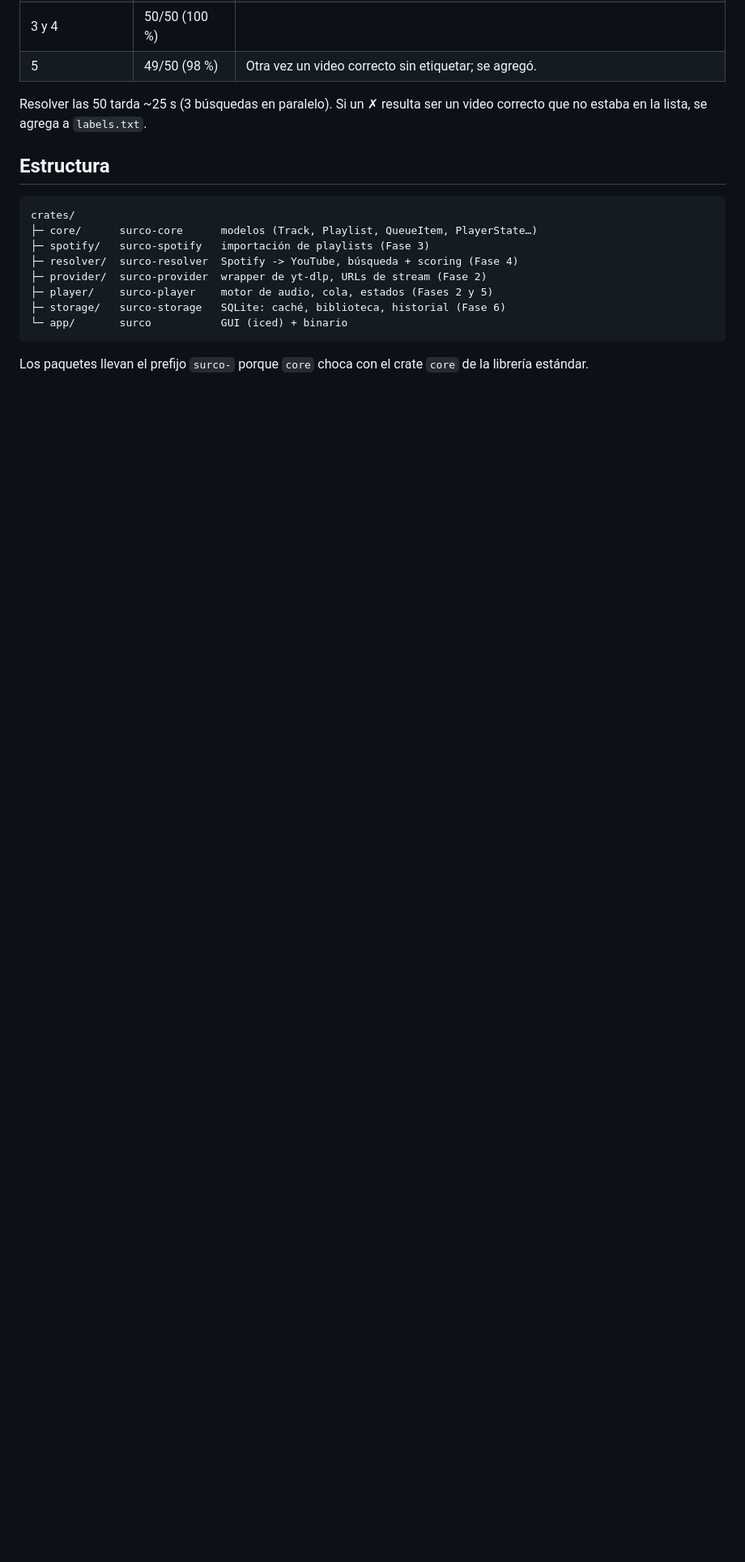
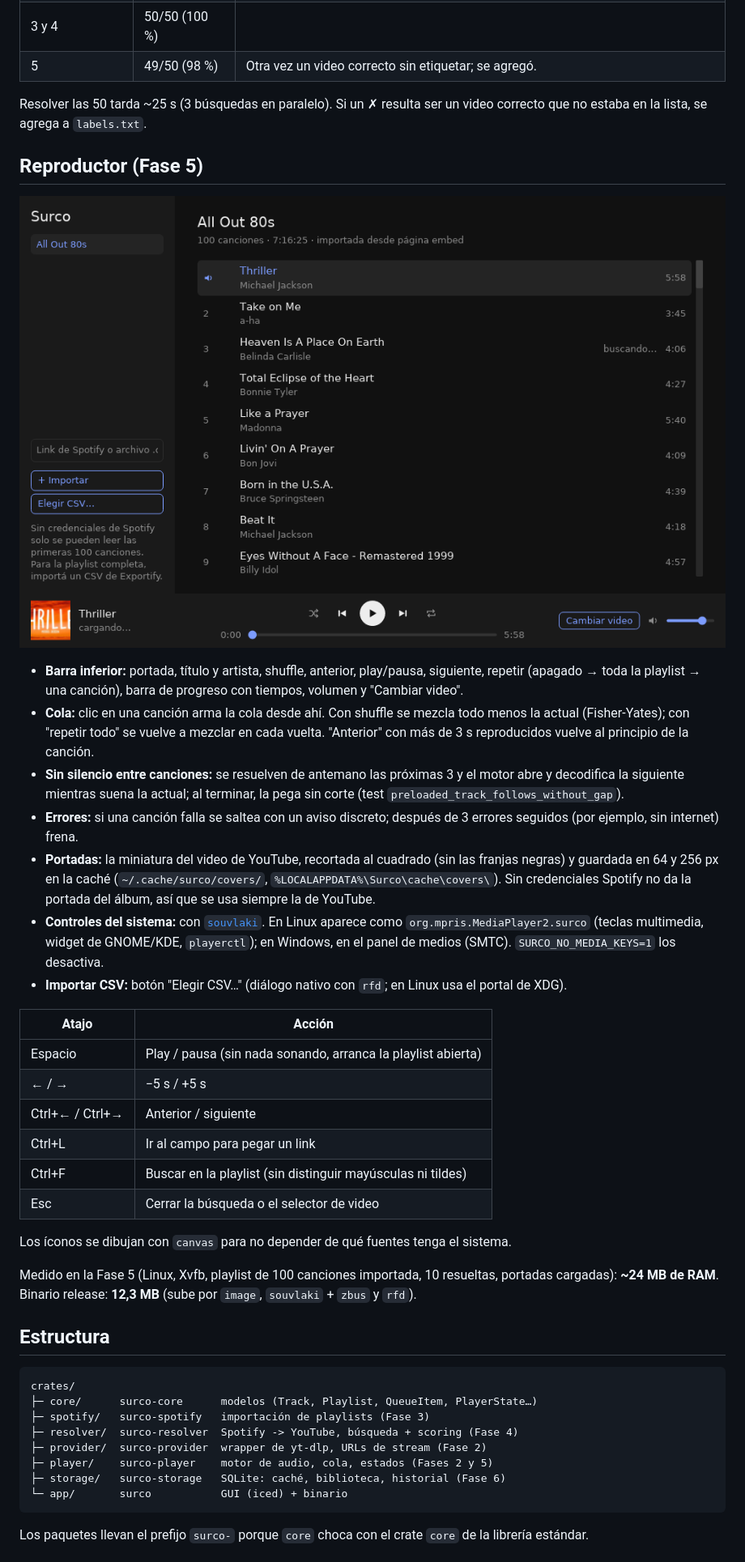
Before and after one commit to devMathiuX/Surco, a Markdown page: README.md, the part around one of its changes. Shown at 81% size. GitHub-like rendering; pictures changed too: docs/fase5-reproductor.png (added); blank space fills up the shorter version.

````diff
--- a/README.md
+++ b/README.md
@@ -87,6 +87,31 @@ Resultados del 2026-11-24 (las búsquedas de YouTube cambian entre corridas):
 
 Resolver las 50 tarda ~25 s (3 búsquedas en paralelo). Si un ✗ resulta ser un video correcto que no estaba en la lista, se agrega a `labels.txt`.
 
+## Reproductor (Fase 5)
+
+![Reproductor](docs/fase5-reproductor.png)
+
+- **Barra inferior:** portada, título y artista, shuffle, anterior, play/pausa, siguiente, repetir (apagado → toda la playlist → una canción), barra de progreso con tiempos, volumen y "Cambiar video".
+- **Cola:** clic en una canción arma la cola desde ahí. Con shuffle se mezcla todo menos la actual (Fisher-Yates); con "repetir todo" se vuelve a mezclar en cada vuelta. "Anterior" con más de 3 s reproducidos vuelve al principio de la canción.
+- **Sin silencio entre canciones:** se resuelven de antemano las próximas 3 y el motor abre y decodifica la siguiente mientras suena la actual; al terminar, la pega sin corte (test `preloaded_track_follows_without_gap`).
+- **Errores:** si una canción falla se saltea con un aviso discreto; después de 3 errores seguidos (por ejemplo, sin internet) frena.
+- **Portadas:** la miniatura del video de YouTube, recortada al cuadrado (sin las franjas negras) y guardada en 64 y 256 px en la caché (`~/.cache/surco/covers/`, `%LOCALAPPDATA%\Surco\cache\covers\`). Sin credenciales Spotify no da la portada del álbum, así que se usa siempre la de YouTube.
+- **Controles del sistema:** con [`souvlaki`](https://crates.io/crates/souvlaki). En Linux aparece como `org.mpris.MediaPlayer2.surco` (teclas multimedia, widget de GNOME/KDE, `playerctl`); en Windows, en el panel de medios (SMTC). `SURCO_NO_MEDIA_KEYS=1` los desactiva.
+- **Importar CSV:** botón "Elegir CSV…" (diálogo nativo con `rfd`; en Linux usa el portal de XDG).
+
+| Atajo | Acción |
+|---|---|
+| Espacio | Play / pausa (sin nada sonando, arranca la playlist abierta) |
+| ← / → | −5 s / +5 s |
+| Ctrl+← / Ctrl+→ | Anterior / siguiente |
+| Ctrl+L | Ir al campo para pegar un link |
+| Ctrl+F | Buscar en la playlist (sin distinguir mayúsculas ni tildes) |
+| Esc | Cerrar la búsqueda o el selector de video |
+
+Los íconos se dibujan con `canvas` para no depender de qué fuentes tenga el sistema.
+
+Medido en la Fase 5 (Linux, Xvfb, playlist de 100 canciones importada, 10 resueltas, portadas cargadas): **~24 MB de RAM**. Binario release: **12,3 MB** (sube por `image`, `souvlaki` + `zbus` y `rfd`).
+
 ## Estructura
 
 ```
````
Also changed, not shown: other parts of README.md (+4 -3 lines), 15 other files.
